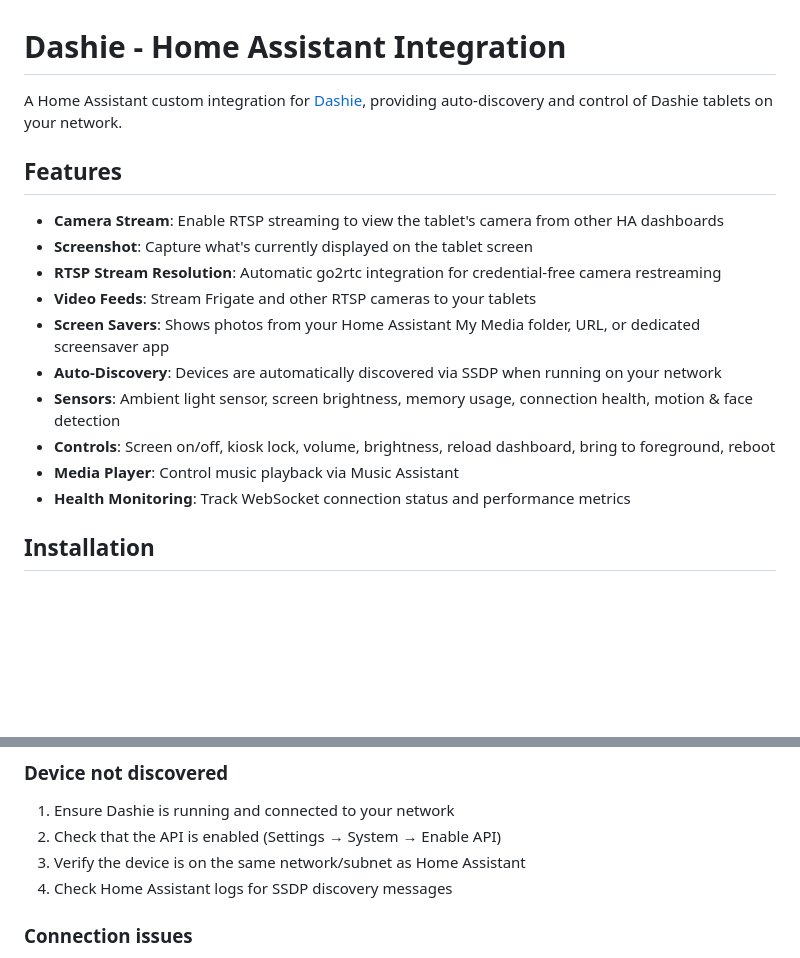
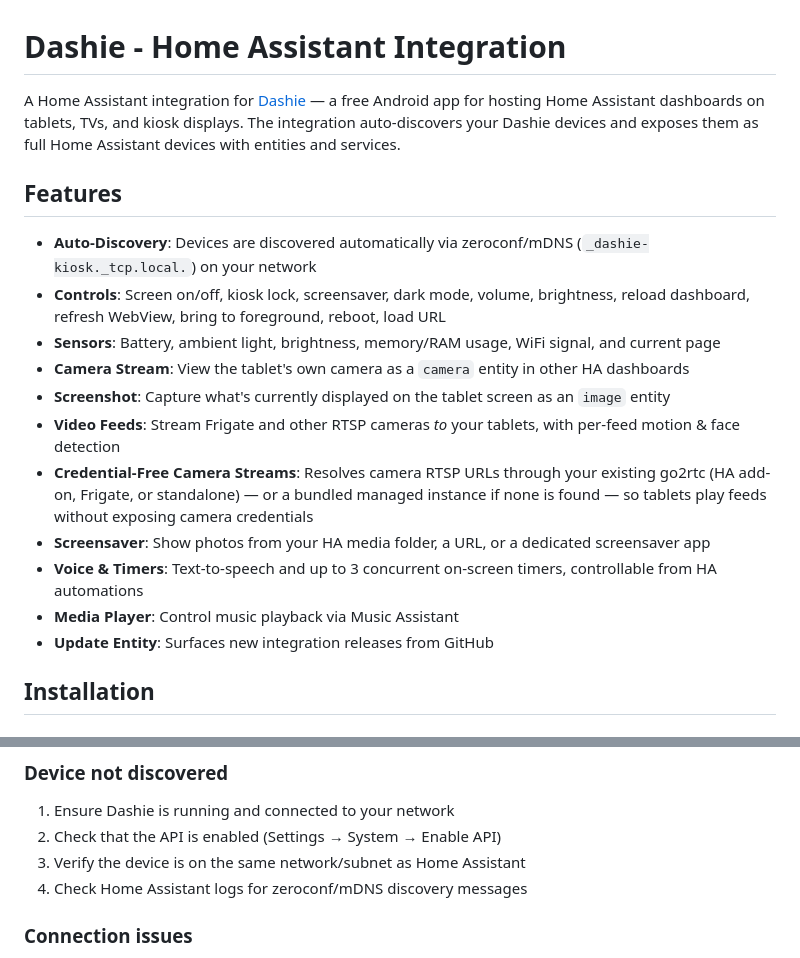
Before and after one commit to jwlerch78/dashie-ha-integration, a Markdown page: README.md, 2 parts joined by grey strips. Rendered like a GitHub page; blank space fills up the shorter version.

```diff
--- a/README.md
+++ b/README.md
@@ -1,19 +1,20 @@
 # Dashie - Home Assistant Integration
 
-A Home Assistant custom integration for [Dashie](https://www.dashieapp.com), providing auto-discovery and control of Dashie tablets on your network.
+A Home Assistant integration for [Dashie](https://dashieapp.com/guides/dashie-kiosk-features) — a free Android app for hosting Home Assistant dashboards on tablets, TVs, and kiosk displays. The integration auto-discovers your Dashie devices and exposes them as full Home Assistant devices with entities and services.
 
 ## Features
 
-- **Camera Stream**: Enable RTSP streaming to view the tablet's camera from other HA dashboards
-- **Screenshot**: Capture what's currently displayed on the tablet screen
-- **RTSP Stream Resolution**: Automatic go2rtc integration for credential-free camera restreaming
-- **Video Feeds**: Stream Frigate and other RTSP cameras to your tablets
-- **Screen Savers**: Shows photos from your Home Assistant My Media folder, URL, or dedicated screensaver app
-- **Auto-Discovery**: Devices are automatically discovered via SSDP when running on your network
-- **Sensors**: Ambient light sensor, screen brightness, memory usage, connection health, motion & face detection
-- **Controls**: Screen on/off, kiosk lock, volume, brightness, reload dashboard, bring to foreground, reboot
+- **Auto-Discovery**: Devices are discovered automatically via zeroconf/mDNS (`_dashie-kiosk._tcp.local.`) on your network
+- **Controls**: Screen on/off, kiosk lock, screensaver, dark mode, volume, brightness, reload dashboard, refresh WebView, bring to foreground, reboot, load URL
+- **Sensors**: Battery, ambient light, brightness, memory/RAM usage, WiFi signal, and current page
+- **Camera Stream**: View the tablet's own camera as a `camera` entity in other HA dashboards
+- **Screenshot**: Capture what's currently displayed on the tablet screen as an `image` entity
+- **Video Feeds**: Stream Frigate and other RTSP cameras *to* your tablets, with per-feed motion & face detection
+- **Credential-Free Camera Streams**: Resolves camera RTSP URLs through your existing go2rtc (HA add-on, Frigate, or standalone) — or a bundled managed instance if none is found — so tablets play feeds without exposing camera credentials
+- **Screensaver**: Show photos from your HA media folder, a URL, or a dedicated screensaver app
+- **Voice & Timers**: Text-to-speech and up to 3 concurrent on-screen timers, controllable from HA automations
 - **Media Player**: Control music playback via Music Assistant
-- **Health Monitoring**: Track WebSocket connection status and performance metrics
+- **Update Entity**: Surfaces new integration releases from GitHub
 
 ## Installation
 
@@ -163,7 +237,7 @@ This allows tablets to play camera feeds via ExoPlayer without exposing camera c
 1. Ensure Dashie is running and connected to your network
 2. Check that the API is enabled (Settings → System → Enable API)
 3. Verify the device is on the same network/subnet as Home Assistant
-4. Check Home Assistant logs for SSDP discovery messages
+4. Check Home Assistant logs for zeroconf/mDNS discovery messages
 
 ### Connection issues
 
```
Also changed, not shown: other parts of README.md (+86 -13 lines).
